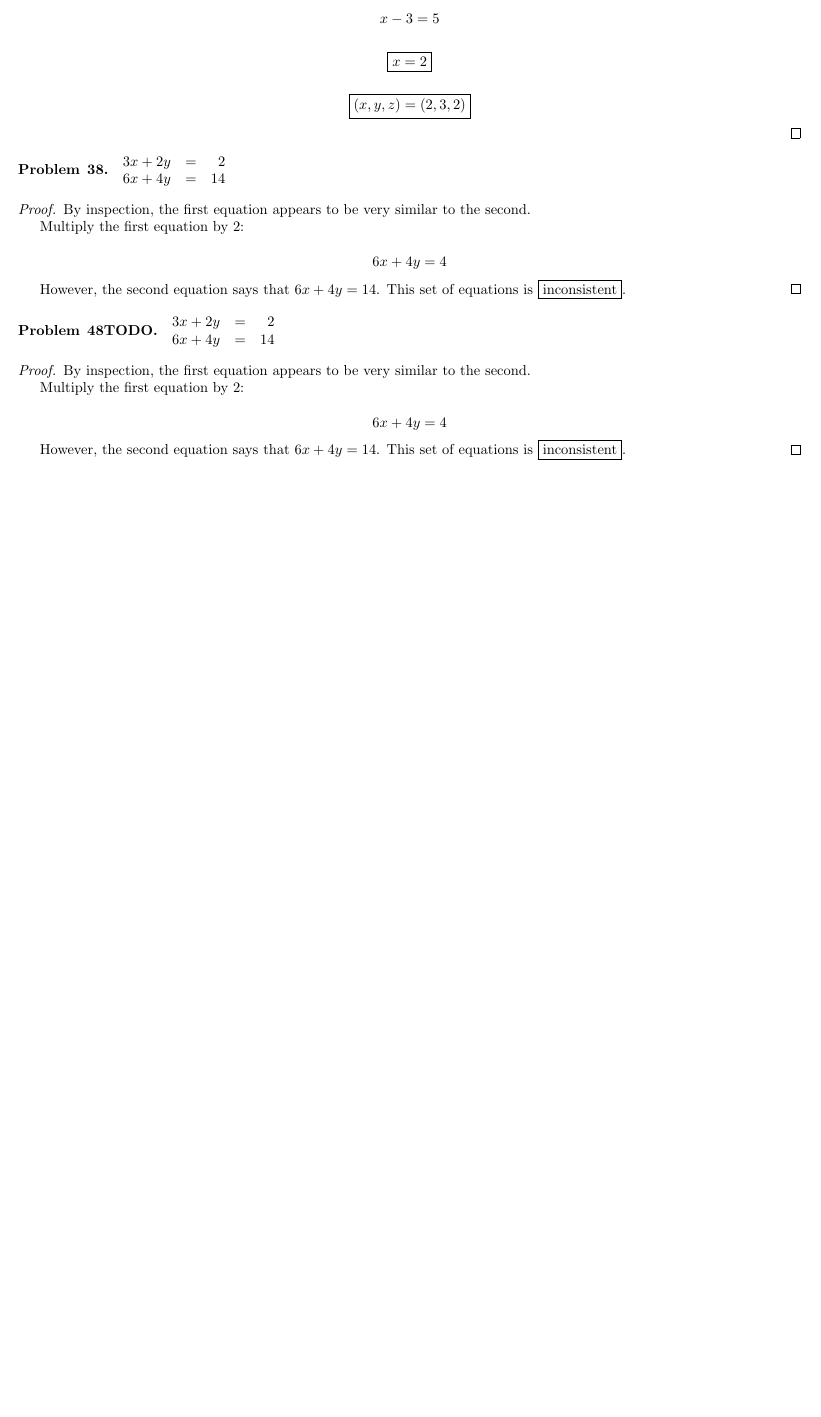
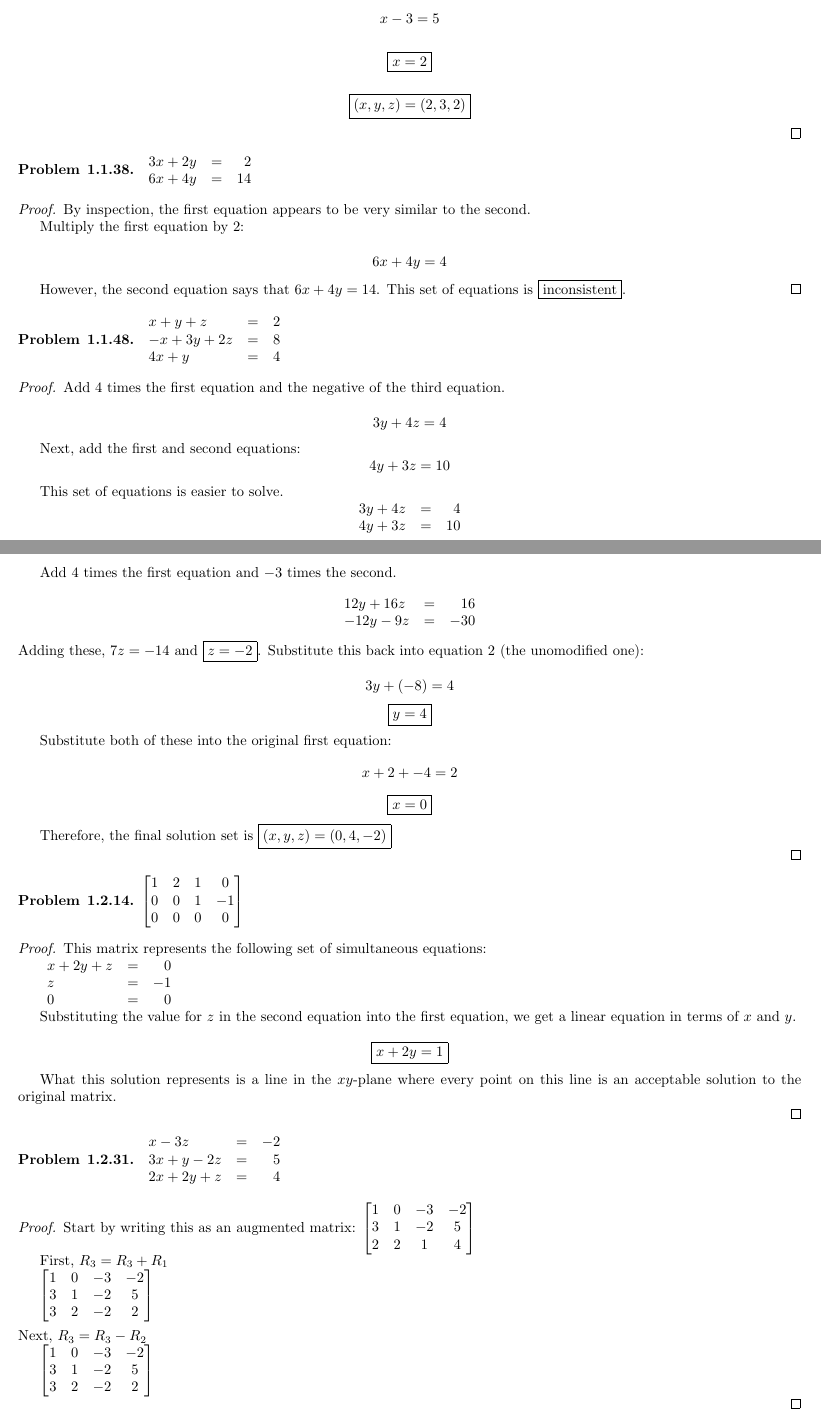
Before and after one commit to MatthewFletcher/MA244, a LaTeX problem sheet (HW1.tex): part of the page before the commit and two parts of pages 1 and 2 of 2 after it, the two joined at a grey line, cut so that both start at the same text, the shorter picture padded with empty space. Compiled offline with pdfLaTeX.

Commit message:
More work done, down to last problem

```diff
--- a/HW1.tex
+++ b/HW1.tex
@@ -58,10 +58,10 @@ Substitute this into the first equation:
 
 
 
-\begin{problem}{38}
+\begin{problem}{1.1.38}
 	$
 	\begin{array}
-	{rcr} 3x+2y & = & 2 \\
+	{lcr} 3x+2y & = & 2 \\
 	6x+4y & = & 14 \\
 	\end{array}
 	$
@@ -77,25 +77,172 @@ Substitute this into the first equation:
 	However, the second equation says that $6x+4y = 14$. This set of equations is $\boxed{\text{inconsistent}}$.
 \end{proof}
 
+\begin{problem}{1.1.48}
+$
+	\begin{array}
+	{lcr}
+	x+y+z& = & 2 \\
+	-x+3y+2z & = & 8 \\
+	4x+y & = & 4 \\
+	\end{array}
+$
+\end{problem}
 
-\begin{problem}{48TODO}
+\begin{proof}
+Add 4 times the first equation and the negative of the third equation.
+
+\[3y+4z = 4\]
+
+Next, add the first and second equations:
+\[4y+3z = 10\]
+
+This set of equations is easier to solve.
+	\[
+	\begin{array}
+	{lcr} 3y+4z & = & 4 \\
+	4y+3z & = & 10 \\
+	\end{array}
+	\]
+
+Add 4 times the first equation and $-3$ times the second.
+
+	\[
+	\begin{array}
+	{lcr} 12y+16z & = & 16 \\
+	-12y-9z & = & -30 \\
+	\end{array}
+	\]
+Adding these, $7z=-14$ and $\boxed{z = -2}$. Substitute this back into equation 2 (the unomodified one):
+
+\[3y+(-8) = 4\]
+\[\boxed{y = 4}\]
+
+Substitute both of these into the original first equation:
+\[x+2+-4 = 2\]
+\[\boxed{x = 0}\]
+
+Therefore, the final solution set is $\boxed{(x,y,z) = (0,4,-2)}$
+
+\end{proof}
+
+
+\begin{problem}{1.2.14}
+$\begin{bmatrix}
+
+1 & 2 & 1  &  0 \\
+0 & 0 & 1 & -1 \\
+0 & 0 & 0 & 0
+\end{bmatrix}
+$
+\end{problem}
+
+\begin{proof}
+This matrix represents the following set of simultaneous equations:
+
 	$
 	\begin{array}
-	{rcr} 3x+2y & = & 2 \\
-	6x+4y & = & 14 \\
+	{lcr}
+	x+2y+z& = & 0 \\
+	z & = & -1 \\
+	0 & = & 0 \\
+	\end{array}
+	$
+
+Substituting the value for $z$ in the second equation into the first equation, we get a linear equation in terms of $x$ and $y$.
+
+\[\boxed{x+2y = 1}\]
+
+What this solution represents is a line in the $xy$-plane where every point on this line is an acceptable solution to the original matrix.
+
+\end{proof}
+
+\begin{problem}{1.2.31}
+	$
+	\begin{array}
+	{lcr}
+	x  -3z & = & -2 \\
+	3x+y-2z & = & 5 \\
+	2x+2y+z & = & 4 \\
 	\end{array}
 	$
 \end{problem}
 
 \begin{proof}
-	By inspection, the first equation appears to be very similar to the second.
+Start by writing this as an augmented matrix:
+$\begin{bmatrix}
 
-	Multiply the first equation by 2:
+1 & 0 & -3  &  -2 \\
+3 & 1 & -2 & 5 \\
+2 & 2 & 1 & 4
+\end{bmatrix}
+$
 
-	\[6x+4y = 4\]
+First, $R_3 = R_3 + R_1$
 
-	However, the second equation says that $6x+4y = 14$. This set of equations is $\boxed{\text{inconsistent}}$.
+
+$\begin{bmatrix}
+
+1 & 0 & -3  &  -2 \\
+3 & 1 & -2 & 5 \\
+3 & 2 & -2 & 2
+\end{bmatrix}
+$
+\\
+\\
+Next, $R_3 = R_3 - R_2$
+
+$\begin{bmatrix}
+
+1 & 0 & -3  &  -2 \\
+3 & 1 & -2 & 5 \\
+3 & 2 & -2 & 2
+\end{bmatrix}
+$
+
+
+
+
+
+
+
+
+
+
+
+
+
+
+
+%%ORIGINAL WORK, WRONG APPROACH
+\iffalse
+Add $-2$ times the second equation and the third equation:
+\[-4x -3z = -6\]
+
+Multiply through by $-1$.
+\[4x + 3z = 6\]
+
+The original first equation and this equation are both in terms of $x$ and $z$.
+	\[
+	\begin{array}
+	{lcr}
+	x-3z & = & -2 \\
+	4x + 3z &=& 6 \\
+	\end{array}
+	\]
+
+	Adding these two equations:
+	\[5x = 4\]
+\fi
 \end{proof}
 
+\end{document}
 
-\end{document}
+
+
+
+%StackOverflow links
+
+%Making augmented matrix
+% https://tex.stackexchange.com/questions/2233/whats-the-best-way-make-an-augmented-coefficient-matrix
+
+%Making simulataneous equations
```
Also changed, not shown: HW1.pdf, HW1.tex (2 more changed lines), 2 other files.
